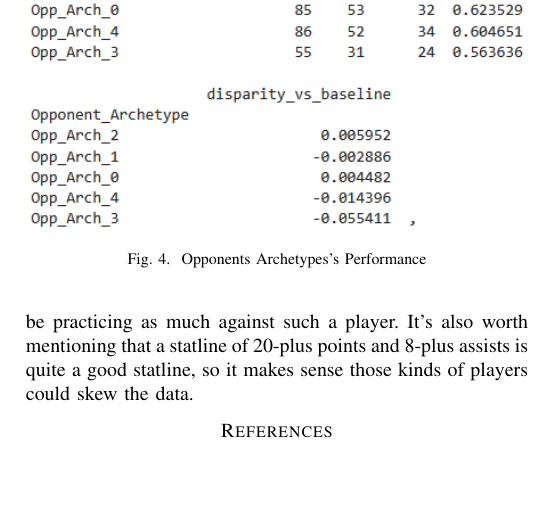
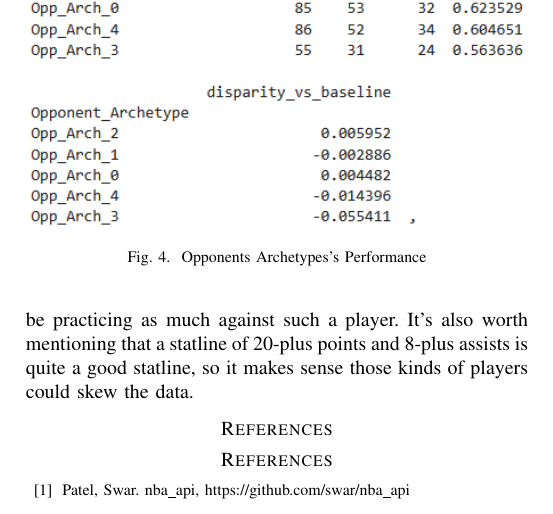
Before and after one commit to gilmore-ec/data-mining-group-project, a LaTeX paper (report.tex, which reads assets/references.tex): part of page 4 of 4, cut so that both start at the same text, the shorter picture padded with empty space. Compiled offline with pdfLaTeX.

Commit message:
Add bibliography entry for nba_api
Added a new bibliography entry for the nba_api GitHub repository.

```diff
--- a/assets/references.tex
+++ b/assets/references.tex
@@ -1,22 +1,3 @@
-% Please number citations consecutively within brackets \cite{b1}. The
-% sentence punctuation follows the bracket \cite{b2}. Refer simply to the reference
-% number, as in \cite{b3}---do not use ``Ref. \cite{b3}'' or ``reference \cite{b3}'' except at
-% the beginning of a sentence: ``Reference \cite{b3} was the first $\ldots$''
-
-% Number footnotes separately in superscripts. Place the actual footnote at
-% the bottom of the column in which it was cited. Do not put footnotes in the
-% abstract or reference list. Use letters for table footnotes.
-
-% Unless there are six authors or more give all authors' names; do not use
-% ``et al.''. Papers that have not been published, even if they have been
-% submitted for publication, should be cited as ``unpublished'' \cite{b4}. Papers
-% that have been accepted for publication should be cited as ``in press'' \cite{b5}.
-% Capitalize only the first word in a paper title, except for proper nouns and
-% element symbols.
-
-% For papers published in translation journals, please give the English
-% citation first, followed by the original foreign-language citation \cite{b6}.
-
-% \begin{thebibliography}{00}
-% \bibitem{b2} K. Elissa, ``Title of paper if known,'' unpublished.
-% \end{thebibliography}
+\begin{thebibliography}{00}
+\bibitem{b1} Patel, Swar. nba\_api, https://github.com/swar/nba\_api
+\end{thebibliography}
```
